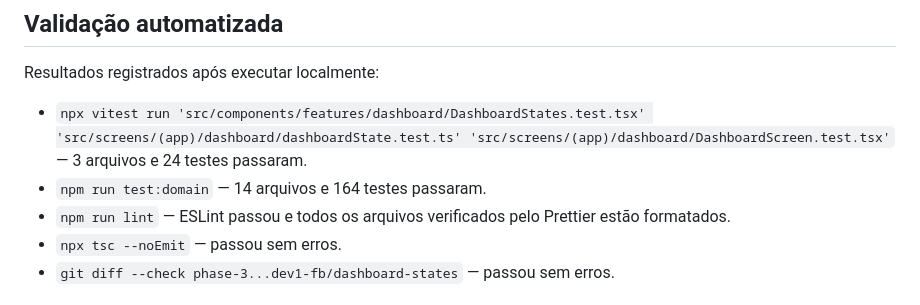
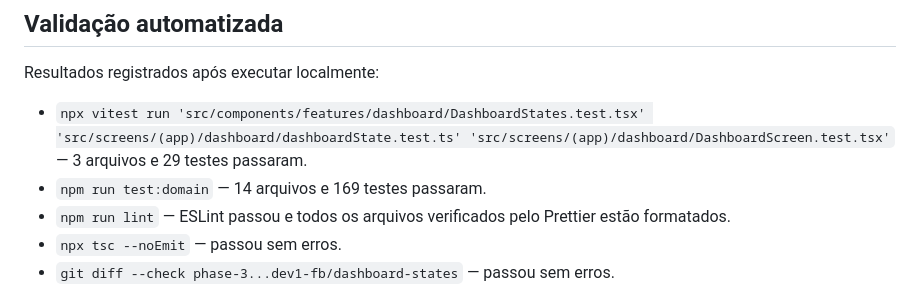
Before and after one commit to fiap-6frnt-tech-challenge/tech-challenge-mobile, a Markdown page: docs/sprint-2-dashboard/07-states-refresh.md, the part around the change. Drawn GitHub-style.

Commit message:
docs: update dashboard test evidence

```diff
--- a/docs/sprint-2-dashboard/07-states-refresh.md
+++ b/docs/sprint-2-dashboard/07-states-refresh.md
@@ -43,8 +43,8 @@ Polimento de UX do dashboard: os três estados não-felizes e o refresh, com ace
 
 Resultados registrados após executar localmente:
 
-- `npx vitest run 'src/components/features/dashboard/DashboardStates.test.tsx' 'src/screens/(app)/dashboard/dashboardState.test.ts' 'src/screens/(app)/dashboard/DashboardScreen.test.tsx'` — 3 arquivos e 24 testes passaram.
-- `npm run test:domain` — 14 arquivos e 164 testes passaram.
+- `npx vitest run 'src/components/features/dashboard/DashboardStates.test.tsx' 'src/screens/(app)/dashboard/dashboardState.test.ts' 'src/screens/(app)/dashboard/DashboardScreen.test.tsx'` — 3 arquivos e 29 testes passaram.
+- `npm run test:domain` — 14 arquivos e 169 testes passaram.
 - `npm run lint` — ESLint passou e todos os arquivos verificados pelo Prettier estão formatados.
 - `npx tsc --noEmit` — passou sem erros.
 - `git diff --check phase-3...dev1-fb/dashboard-states` — passou sem erros.
```
